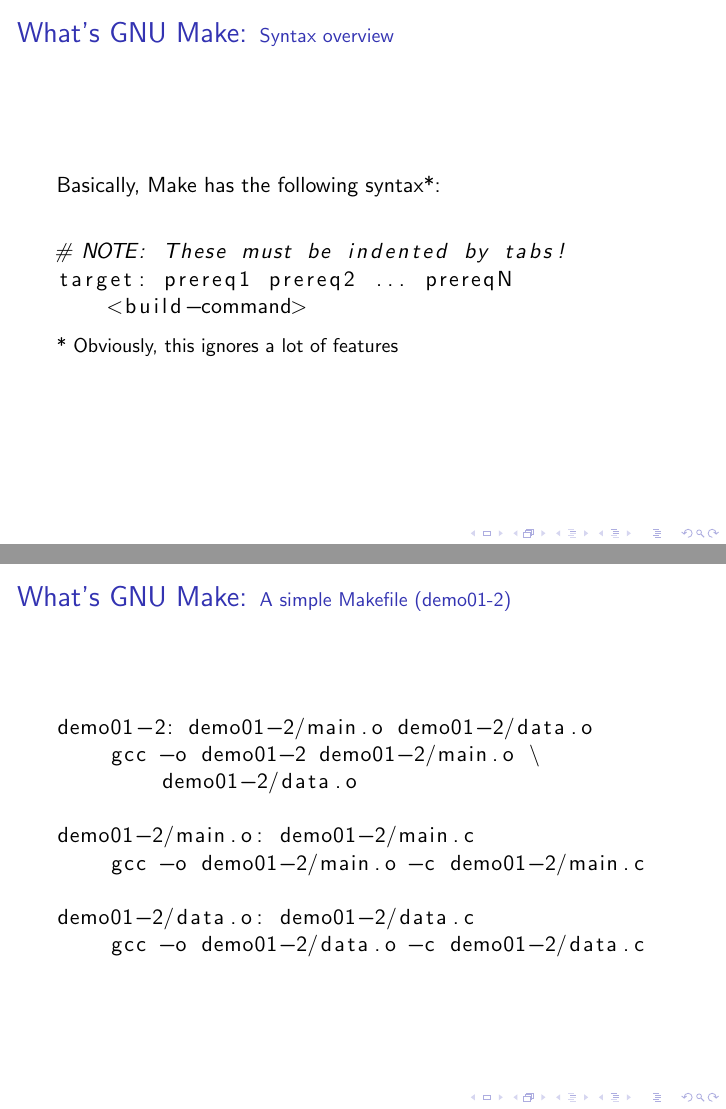
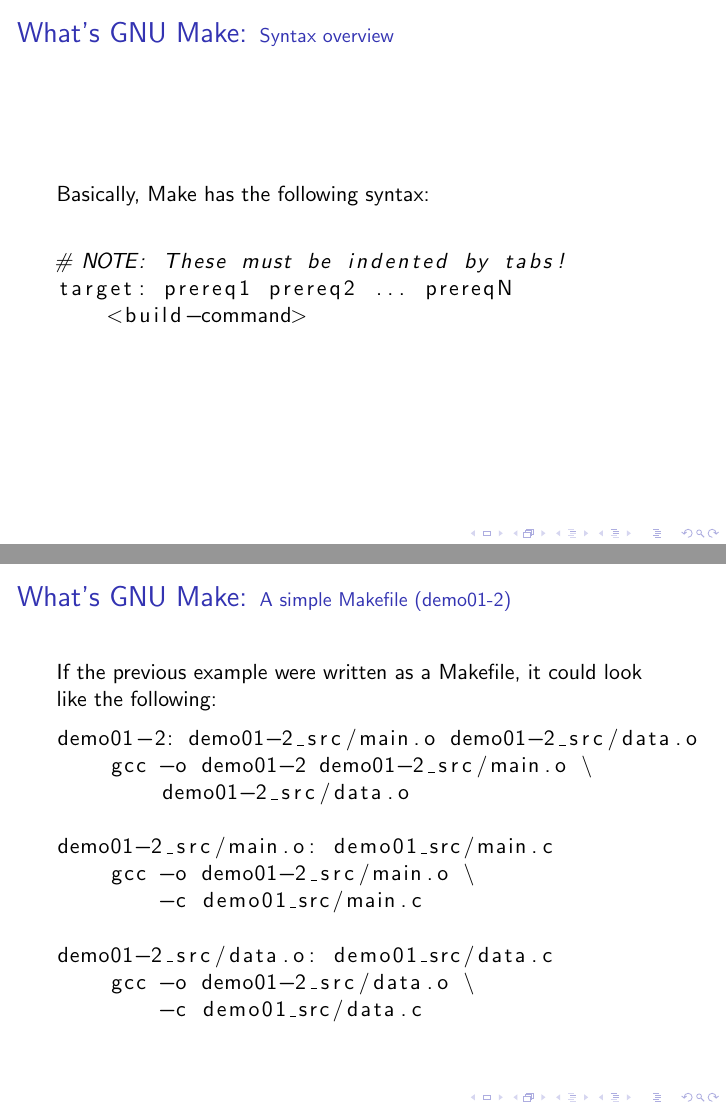
Before and after one commit to SirGFM/make_presentation, LaTeX slides (slides/slides.tex, which reads slides/02-whats-make.tex): pages 12 and 13 of 20 before the commit and pages 12 and 13 of 19 after it, joined at a grey line. Compiled offline with pdfLaTeX.

Commit message:
slides: Refactor section 2
Fix wrong paths and change how some things were
described.

```diff
--- a/slides/02-whats-make.tex
+++ b/slides/02-whats-make.tex
@@ -26,31 +26,33 @@
 \begin{frame}[fragile]
     \frametitle{\secname: \small\subsecname\normalsize}
 
-    Basically, Make has the following syntax*: \\~\\
+    Basically, Make has the following syntax: \\~\\
 
     \begin{lstlisting}[language=make]
 # NOTE: These must be indented by tabs!
 target: prereq1 prereq2 ... prereqN
     <build-command>
     \end{lstlisting}
-
-    \small * Obviously, this ignores a lot of features
 \end{frame}
 
 \subsection{A simple Makefile (demo01-2)}
 \begin{frame}[fragile]
     \frametitle{\secname: \small\subsecname\normalsize}
 
+    If the previous example were written as a Makefile, it could look like the following:
+
     \begin{lstlisting}[language=make]
-demo01-2: demo01-2/main.o demo01-2/data.o
-    gcc -o demo01-2 demo01-2/main.o \
-        demo01-2/data.o
+demo01-2: demo01-2_src/main.o demo01-2_src/data.o
+    gcc -o demo01-2 demo01-2_src/main.o \
+        demo01-2_src/data.o
 
-demo01-2/main.o: demo01-2/main.c
-    gcc -o demo01-2/main.o -c demo01-2/main.c
+demo01-2_src/main.o: demo01_src/main.c
+    gcc -o demo01-2_src/main.o \
+        -c demo01_src/main.c
 
-demo01-2/data.o: demo01-2/data.c
-    gcc -o demo01-2/data.o -c demo01-2/data.c
+demo01-2_src/data.o: demo01_src/data.c
+    gcc -o demo01-2_src/data.o \
+        -c demo01_src/data.c
     \end{lstlisting}
 \end{frame}
 
@@ -76,5 +78,6 @@
 
     \begin{lstlisting}[language=make]
-demo01-2: demo01-2/main.o demo01-2/data.o
+demo01-2: demo01-2_src/main.o demo01-2_src/data.o
+     gcc -p demo01-2 demo01-2_src/main.o \
+        demo01-2_src/data.o
 
-demo01-2/main.o: demo01-2/main.c
@@ -90,6 +94,6 @@
 
     \begin{lstlisting}[language=make]
-demo01-2: demo01-2/main.o demo01-2/data.o
+demo01-3: demo01-3/main.o demo01-2/data.o
     \end{lstlisting}
 \end{frame}
 
```
Also changed, not shown: demo01-3_src/Makefile (added), slides/02-whats-make.tex (11 more changed lines), 2 other files.
